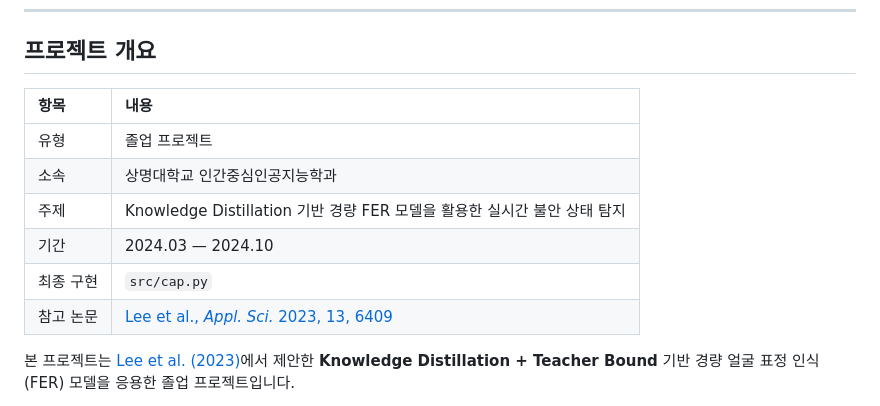
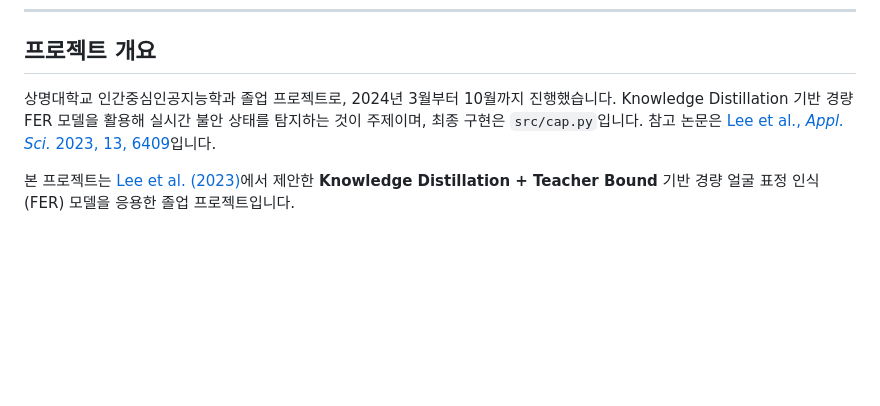
Before and after one commit to sukoji/emonet-anxiety-detection, a Markdown page: README.md, the part around the change. Drawn GitHub-style; blank space fills up the shorter version.

Commit message:
Remove project overview table from README and use prose instead.
Co-authored-by: Cursor <cursoragent@cursor.com>

```diff
--- a/README.md
+++ b/README.md
@@ -19,14 +19,7 @@
 
 ## 프로젝트 개요
 
-| 항목 | 내용 |
-|:---|:---|
-| 유형 | 졸업 프로젝트 |
-| 소속 | 상명대학교 인간중심인공지능학과 |
-| 주제 | Knowledge Distillation 기반 경량 FER 모델을 활용한 실시간 불안 상태 탐지 |
-| 기간 | 2024.03 — 2024.10 |
-| 최종 구현 | `src/cap.py` |
-| 참고 논문 | [Lee et al., *Appl. Sci.* 2023, 13, 6409](https://doi.org/10.3390/app13116409) |
+상명대학교 인간중심인공지능학과 졸업 프로젝트로, 2024년 3월부터 10월까지 진행했습니다. Knowledge Distillation 기반 경량 FER 모델을 활용해 실시간 불안 상태를 탐지하는 것이 주제이며, 최종 구현은 `src/cap.py`입니다. 참고 논문은 [Lee et al., *Appl. Sci.* 2023, 13, 6409](https://doi.org/10.3390/app13116409)입니다.
 
 본 프로젝트는 [Lee et al. (2023)](https://doi.org/10.3390/app13116409)에서 제안한 **Knowledge Distillation + Teacher Bound** 기반 경량 얼굴 표정 인식(FER) 모델을 응용한 졸업 프로젝트입니다.
 
```
